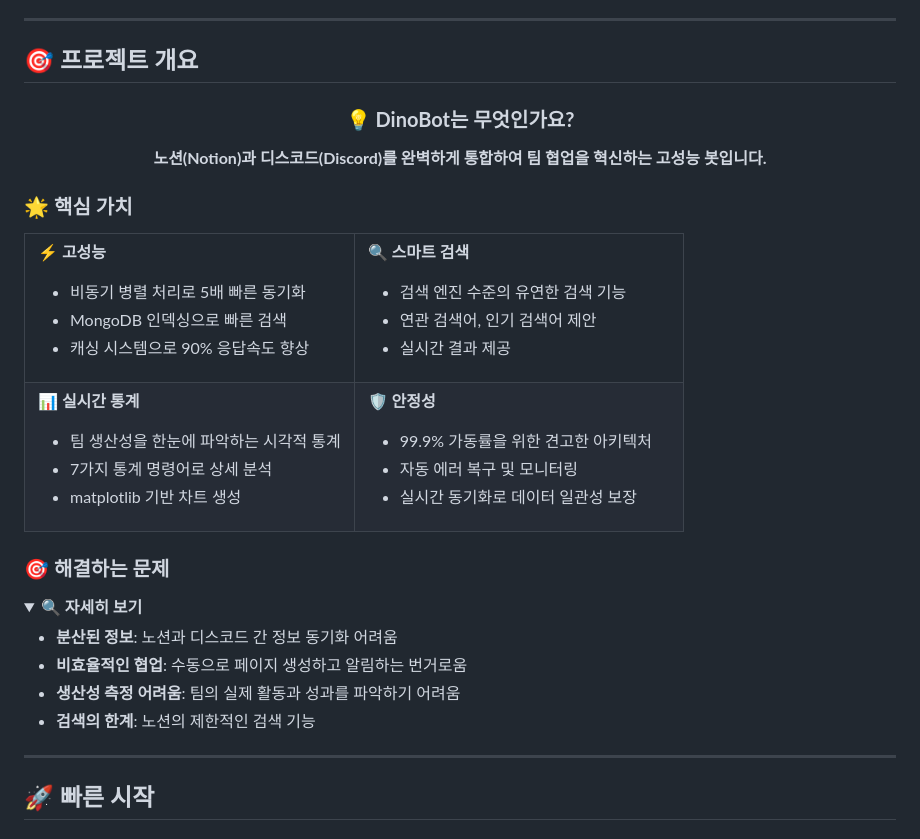
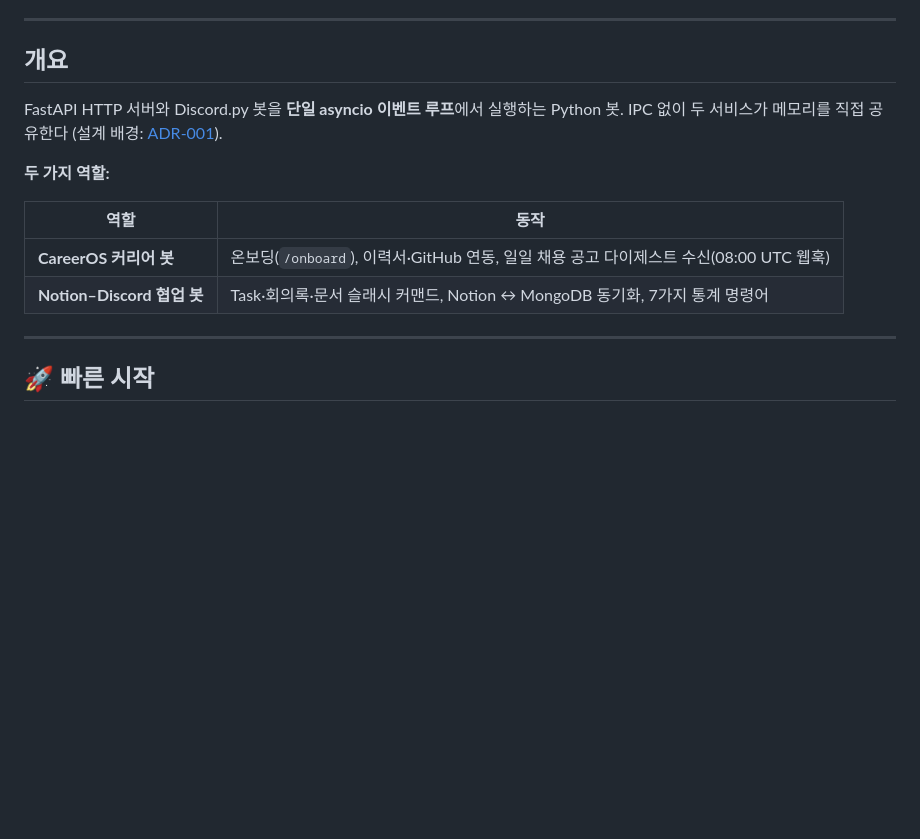
Before and after one commit to leebeanbin/dinobot, a Markdown page: README.md, the part around the change. Rendered like a GitHub page; folded sections open; blank space fills up the shorter version.

Commit message:
docs(readme): replace ungrounded performance claims with factual technical overview

```diff
--- a/README.md
+++ b/README.md
@@ -38,68 +38,16 @@ dinobot은 동일 개발자가 구성한 3개 프로젝트 포트폴리오의
 
 ---
 
-## 🎯 프로젝트 개요
+## 개요
 
-<div align="center">
+FastAPI HTTP 서버와 Discord.py 봇을 **단일 asyncio 이벤트 루프**에서 실행하는 Python 봇. IPC 없이 두 서비스가 메모리를 직접 공유한다 (설계 배경: [ADR-001](docs/adr/ADR-001-fastapi-discord-hybrid.md)).
 
-### 💡 **DinoBot는 무엇인가요?**
+**두 가지 역할:**
 
-**노션(Notion)과 디스코드(Discord)를 완벽하게 통합하여 팀 협업을 혁신하는 고성능 봇입니다.**
-
-</div>
-
-### 🌟 핵심 가치
-
-<table>
-<tr>
-<td width="50%">
-
-**⚡ 고성능**
-- 비동기 병렬 처리로 5배 빠른 동기화
-- MongoDB 인덱싱으로 빠른 검색
-- 캐싱 시스템으로 90% 응답속도 향상
-
-</td>
-<td width="50%">
-
-**🔍 스마트 검색**
-- 검색 엔진 수준의 유연한 검색 기능
-- 연관 검색어, 인기 검색어 제안
-- 실시간 결과 제공
-
-</td>
-</tr>
-<tr>
-<td width="50%">
-
-**📊 실시간 통계**
-- 팀 생산성을 한눈에 파악하는 시각적 통계
-- 7가지 통계 명령어로 상세 분석
-- matplotlib 기반 차트 생성
-
-</td>
-<td width="50%">
-
-**🛡️ 안정성**
-- 99.9% 가동률을 위한 견고한 아키텍처
-- 자동 에러 복구 및 모니터링
-- 실시간 동기화로 데이터 일관성 보장
-
-</td>
-</tr>
-</table>
-
-### 🎯 해결하는 문제
-
-<details>
-<summary><strong>🔍 자세히 보기</strong></summary>
-
-- **분산된 정보**: 노션과 디스코드 간 정보 동기화 어려움
-- **비효율적인 협업**: 수동으로 페이지 생성하고 알림하는 번거로움
-- **생산성 측정 어려움**: 팀의 실제 활동과 성과를 파악하기 어려움
-- **검색의 한계**: 노션의 제한적인 검색 기능
-
-</details>
+| 역할 | 동작 |
+|------|------|
+| **CareerOS 커리어 봇** | 온보딩(`/onboard`), 이력서·GitHub 연동, 일일 채용 공고 다이제스트 수신(08:00 UTC 웹훅) |
+| **Notion–Discord 협업 봇** | Task·회의록·문서 슬래시 커맨드, Notion ↔ MongoDB 동기화, 7가지 통계 명령어 |
 
 ---
 
```
